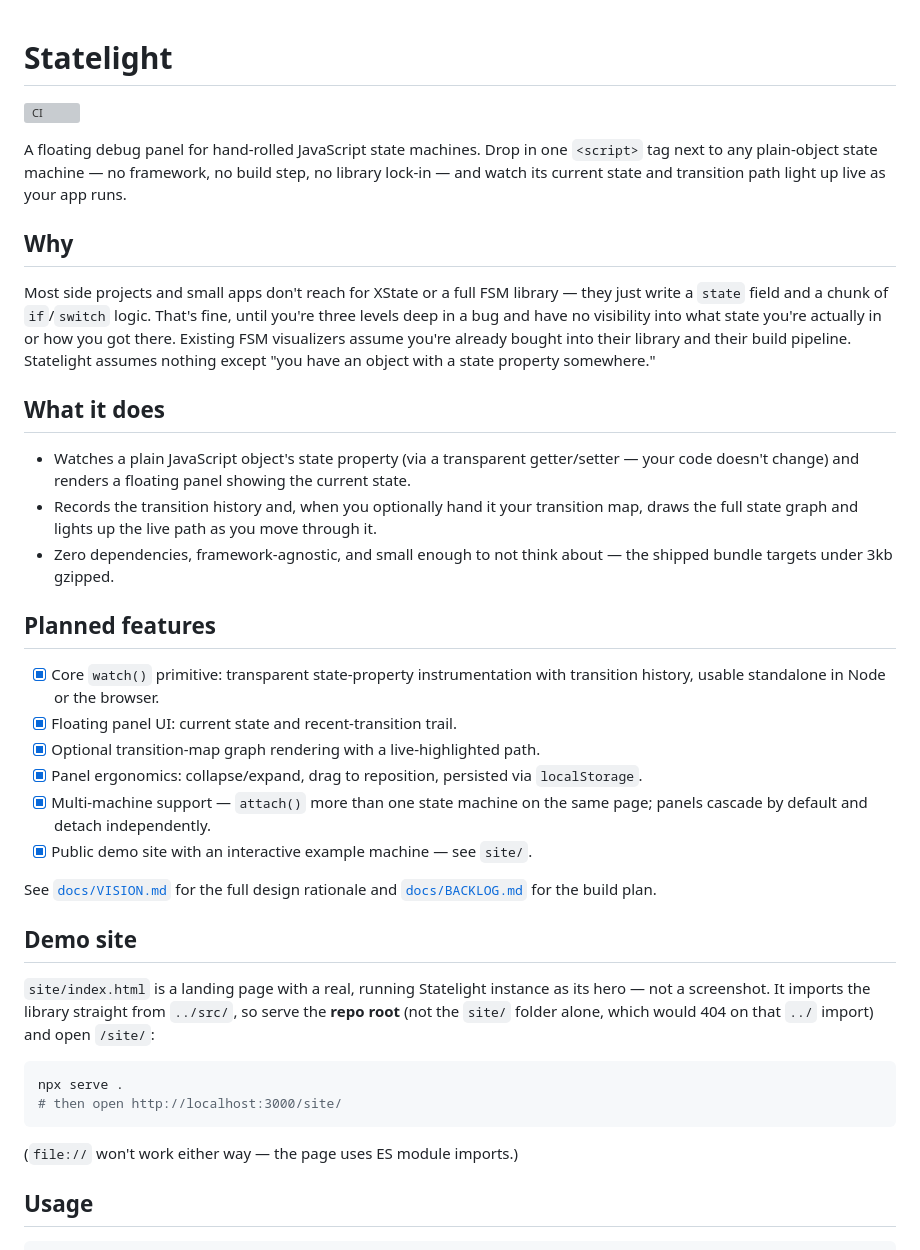
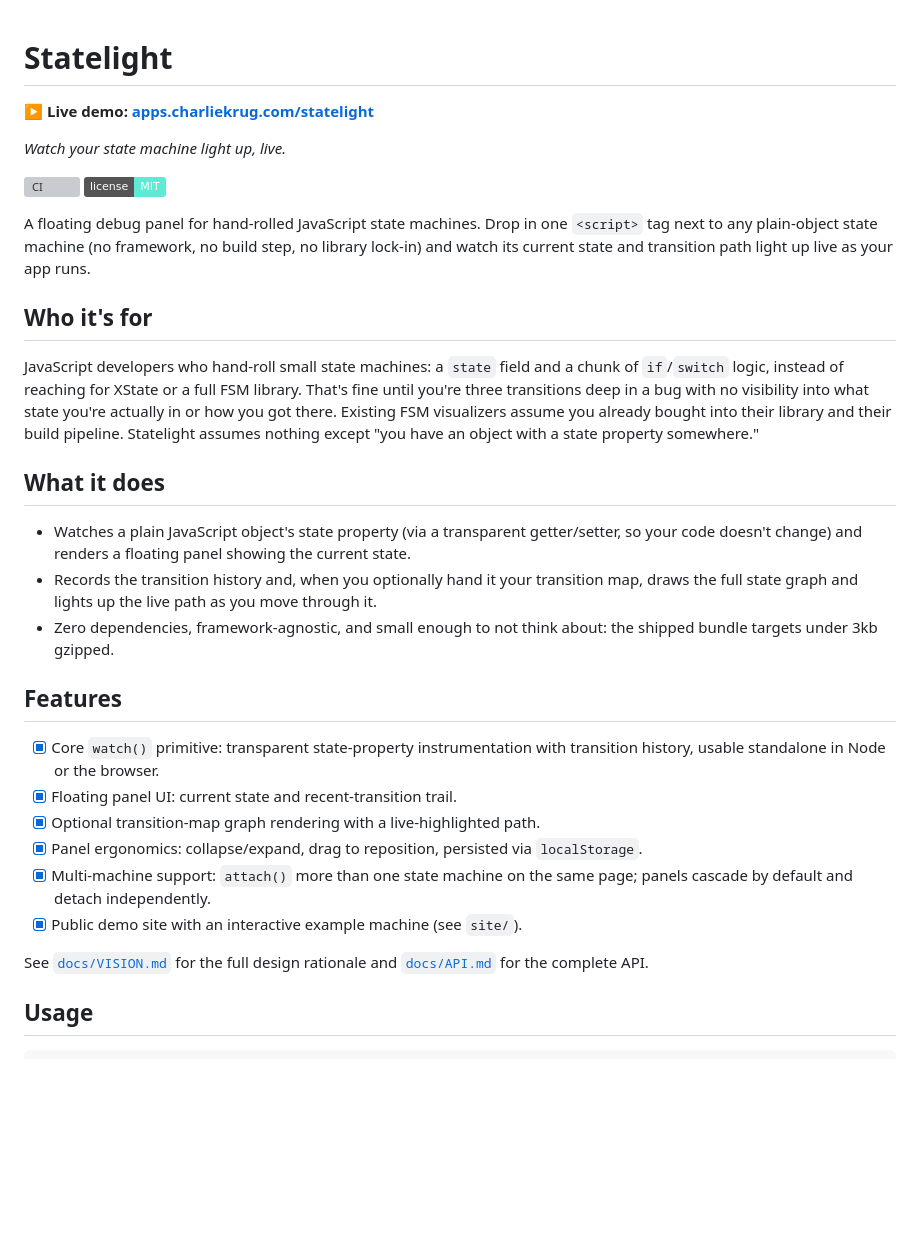
Before and after one commit to ctkrug/statelight, a Markdown page: README.md, the part around one of its changes. GitHub-like rendering; badges without logos; blank space fills up the shorter version; grey boxes are pictures that could not be loaded.

Commit message:
docs(readme): lead with live demo, tagline, and portfolio link
Put a prominent live-demo link and the product tagline directly under the H1
so the running site is one click from the repo, add a license badge and an
audience section, refresh the demo-site steps for the now self-contained
site/, and close with a portfolio cross-link. Drops em-dashes per the copy
standard.

````diff
--- a/README.md
+++ b/README.md
@@ -1,34 +1,39 @@
 # Statelight
 
+**▶ Live demo: [apps.charliekrug.com/statelight](https://apps.charliekrug.com/statelight/)**
+
+*Watch your state machine light up, live.*
+
 [![CI](https://github.com/ctkrug/statelight/actions/workflows/ci.yml/badge.svg)](https://github.com/ctkrug/statelight/actions/workflows/ci.yml)
+[![License: MIT](https://img.shields.io/badge/license-MIT-5eead4.svg)](LICENSE)
 
 A floating debug panel for hand-rolled JavaScript state machines. Drop in one
-`<script>` tag next to any plain-object state machine — no framework, no
-build step, no library lock-in — and watch its current state and transition
-path light up live as your app runs.
+`<script>` tag next to any plain-object state machine (no framework, no build
+step, no library lock-in) and watch its current state and transition path
+light up live as your app runs.
 
-## Why
+## Who it's for
 
-Most side projects and small apps don't reach for XState or a full FSM
-library — they just write a `state` field and a chunk of `if`/`switch` logic.
-That's fine, until you're three levels deep in a bug and have no visibility
-into what state you're actually in or how you got there. Existing FSM
-visualizers assume you're already bought into their library and their build
+JavaScript developers who hand-roll small state machines: a `state` field and a
+chunk of `if`/`switch` logic, instead of reaching for XState or a full FSM
+library. That's fine until you're three transitions deep in a bug with no
+visibility into what state you're actually in or how you got there. Existing FSM
+visualizers assume you already bought into their library and their build
 pipeline. Statelight assumes nothing except "you have an object with a state
 property somewhere."
 
 ## What it does
 
 - Watches a plain JavaScript object's state property (via a transparent
-  getter/setter — your code doesn't change) and renders a floating panel
+  getter/setter, so your code doesn't change) and renders a floating panel
   showing the current state.
 - Records the transition history and, when you optionally hand it your
   transition map, draws the full state graph and lights up the live path as
   you move through it.
-- Zero dependencies, framework-agnostic, and small enough to not think about
-  — the shipped bundle targets under 3kb gzipped.
+- Zero dependencies, framework-agnostic, and small enough to not think about:
+  the shipped bundle targets under 3kb gzipped.
 
-## Planned features
+## Features
 
 - [x] Core `watch()` primitive: transparent state-property instrumentation
       with transition history, usable standalone in Node or the browser.
@@ -36,26 +41,12 @@ property somewhere."
 - [x] Optional transition-map graph rendering with a live-highlighted path.
 - [x] Panel ergonomics: collapse/expand, drag to reposition, persisted via
       `localStorage`.
-- [x] Multi-machine support — `attach()` more than one state machine on
-      the same page; panels cascade by default and detach independently.
-- [x] Public demo site with an interactive example machine — see `site/`.
+- [x] Multi-machine support: `attach()` more than one state machine on the
+      same page; panels cascade by default and detach independently.
+- [x] Public demo site with an interactive example machine (see `site/`).
 
 See [`docs/VISION.md`](docs/VISION.md) for the full design rationale and
-[`docs/BACKLOG.md`](docs/BACKLOG.md) for the build plan.
-
-## Demo site
-
-`site/index.html` is a landing page with a real, running Statelight
-instance as its hero — not a screenshot. It imports the library straight
-from `../src/`, so serve the **repo root** (not the `site/` folder alone,
-which would 404 on that `../` import) and open `/site/`:
-
-```sh
-npx serve .
-# then open http://localhost:3000/site/
-```
-
-(`file://` won't work either way — the page uses ES module imports.)
+[`docs/API.md`](docs/API.md) for the complete API.
 
 ## Usage
 
````
Also changed, not shown: other parts of README.md (+22 -5 lines).
